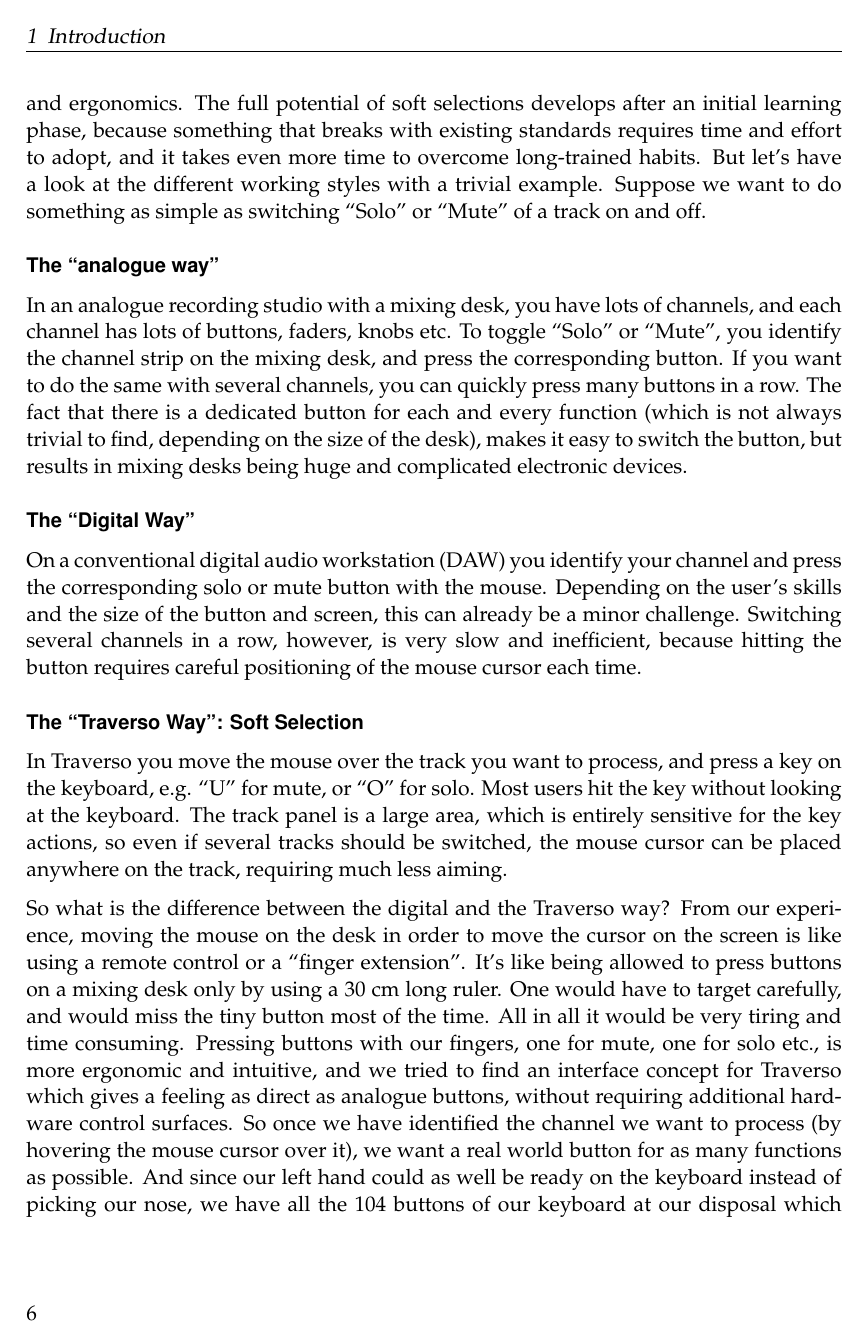
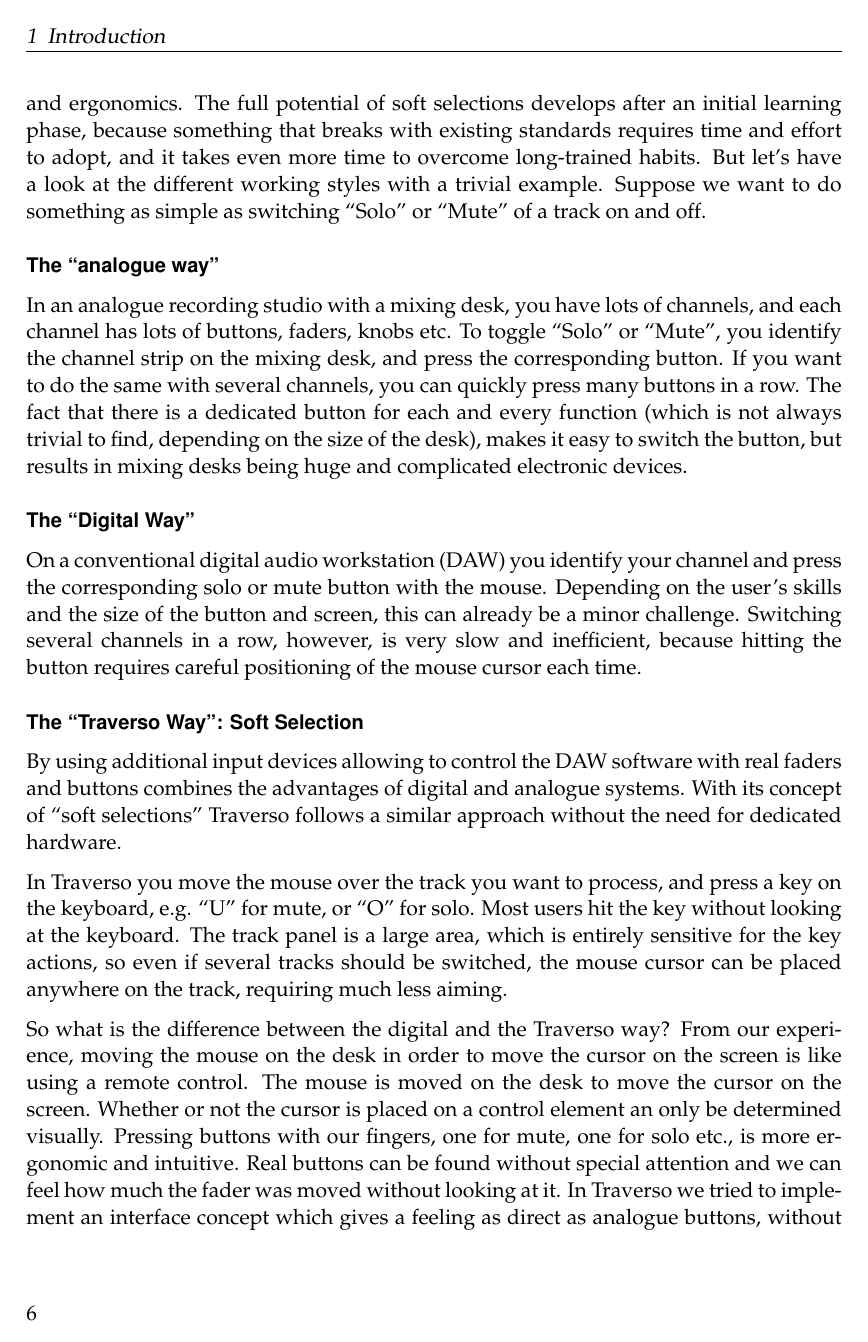
Before and after one commit to lxlxlo/traverso-doc, a LaTeX document (manual/en/traverso-manual01.tex, which reads manual/en/intro.tex): page 10 of 45. Compiled offline with pdfLaTeX; an older LaTeX class or package is replaced by its successor.

Commit message:
* some changes in chapter 1

```diff
--- a/manual/en/intro.tex
+++ b/manual/en/intro.tex
@@ -19,9 +19,11 @@
 On a conventional digital audio workstation (DAW) you identify your channel and press the corresponding solo or mute button with the mouse. Depending on the user's skills and the size of the button and screen, this can already be a minor challenge. Switching several channels in a row, however, is very slow and inefficient, because hitting the button requires careful positioning of the mouse cursor each time.
 
 \minisec{The ``Traverso Way'': Soft Selection}
+By using additional input devices allowing to control the DAW software with real faders and buttons combines the advantages of digital and analogue systems. With its concept of ``soft selections'' Traverso follows a similar approach without the need for dedicated hardware.
+
 In Traverso you move the mouse over the track you want to process, and press a key on the keyboard, e.g. ``U'' for mute, or ``O'' for solo. Most users hit the key without looking at the keyboard. The track panel is a large area, which is entirely sensitive for the key actions, so even if several tracks should be switched, the mouse cursor can be placed anywhere on the track, requiring much less aiming.
 
-So what is the difference between the digital and the Traverso way? From our experience, moving the mouse on the desk in order to move the cursor on the screen is like using a remote control or a ``finger extension''. It's like being allowed to press buttons on a mixing desk only by using a 30 cm long ruler. One would have to target carefully, and would miss the tiny button most of the time. All in all it would be very tiring and time consuming. Pressing buttons with our fingers, one for mute, one for solo etc., is more ergonomic and intuitive, and we tried to find an interface concept for Traverso which gives a feeling as direct as analogue buttons, without requiring additional hardware control surfaces. So once we have identified the channel we want to process (by hovering the mouse cursor over it), we want a real world button for as many functions as possible. And since our left hand could as well be ready on the keyboard instead of picking our nose, we have all the 104 buttons of our keyboard at our disposal which can give direct access to a large number of actions. This concept is closely related to the handling of action games (e.\,g. ``first-person shooters''), which are highly optimized for efficient and intuitive access to various actions (moving, running, shooting, ducking, \dots) and a large number of tools. To summarize, the advantages of soft selections are:
+So what is the difference between the digital and the Traverso way? From our experience, moving the mouse on the desk in order to move the cursor on the screen is like using a remote control. The mouse is moved on the desk to move the cursor on the screen. Whether or not the cursor is placed on a control element an only be determined visually. Pressing buttons with our fingers, one for mute, one for solo etc., is more ergonomic and intuitive. Real buttons can be found without special attention and we can feel how much the fader was moved without looking at it. In Traverso we tried to implement an interface concept which gives a feeling as direct as analogue buttons, without requiring additional hardware control devices. So once we have identified the channel we want to process (by hovering the mouse cursor over it), we want a real world button for as many functions as possible. And since our left hand could as well be ready on the keyboard instead of picking our nose, we have all the 104 buttons of our keyboard at our disposal, which can give direct access to a large number of actions. This concept is closely related to the handling of action games (e.\,g. ``first-person shooters''), which are highly optimized for efficient and intuitive access to various actions (moving, running, shooting, ducking, \dots) and a large number of tools. To summarize, the advantages of soft selections are:
 
 \begin{itemize}
  \item the distances on the keyboard are shorter than on the screen
--- a/manual/en/traverso-manual01.tex
+++ b/manual/en/traverso-manual01.tex
@@ -59,7 +59,6 @@
 
 \pdfoutput=1
 \usepackage{thumbpdf}
-\usepackage{pdflscape}
 \usepackage[bookmarks]{hyperref}
 \pdfimageresolution=300
 \pdfcompresslevel=9
```
Also changed, not shown: manual/diff-from-0.42.0.pdf, manual/en/traverso-manual01.pdf, manual/images/markers01.png, manual/en/intro.tex (2 more changed lines).
